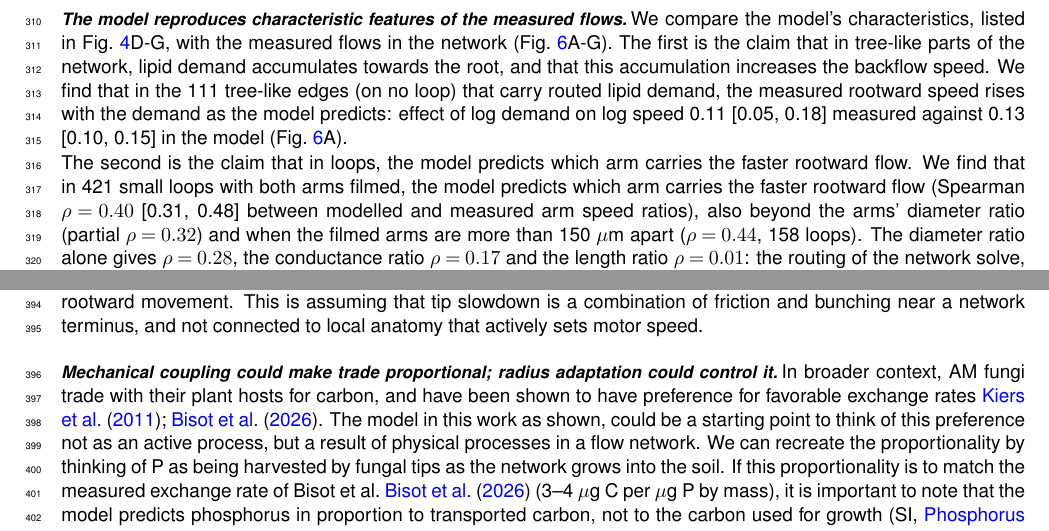
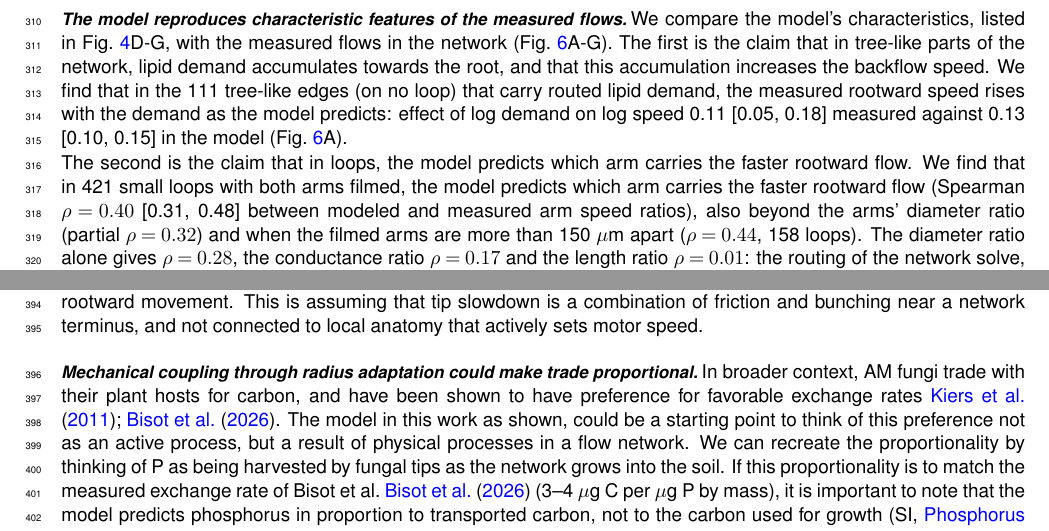
Before and after one commit to Staalduine/AMF_Transport, a LaTeX document (00_Article_Merge.tex, which reads 01_Article_MainText.tex): two parts of pages 11 and 14 of 46, joined at a grey line, cut so that both start at the same text. Compiled offline with pdfLaTeX.

Commit message:
Updates from Overleaf

```diff
--- a/01_Article_MainText.tex
+++ b/01_Article_MainText.tex
@@ -400,7 +400,7 @@ The first is the claim that in tree-like parts of the network, lipid demand accu
 We find that in the 111 tree-like edges (on no loop) that carry routed lipid demand, the measured rootward speed rises with the demand as the model predicts: effect of log demand on log speed 0.11 [0.05, 0.18] measured against 0.13 [0.10, 0.15] in the model (Fig.~\ref{fig:fig6_examples}A).
 
 The second is the claim that in loops, the model predicts which arm carries the faster rootward flow.
-We find that in 421 small loops with both arms filmed, the model predicts which arm carries the faster rootward flow (Spearman $\rho = 0.40$ [0.31, 0.48] between modelled and measured arm speed ratios), also beyond the arms' diameter ratio (partial $\rho = 0.32$) and when the filmed arms are more than 150~$\mu$m apart ($\rho = 0.44$, 158 loops).
+We find that in 421 small loops with both arms filmed, the model predicts which arm carries the faster rootward flow (Spearman $\rho = 0.40$ [0.31, 0.48] between modeled and measured arm speed ratios), also beyond the arms' diameter ratio (partial $\rho = 0.32$) and when the filmed arms are more than 150~$\mu$m apart ($\rho = 0.44$, 158 loops).
 The diameter ratio alone gives $\rho = 0.28$, the conductance ratio $\rho = 0.17$ and the length ratio $\rho = 0.01$: the routing of the network solve, not arm length, sets which arm is faster (Fig.~\ref{fig:fig6_examples}B).
 
 The third is the temporal change in rootward speed along a trail as the network grows.
@@ -475,7 +475,7 @@ It has been shown AM fungal networks can still survive with myristate~\cite{klei
 A series of cuts isolating a small segment also brings the flows down, because the tip is suddenly moved much closer to the point of measurement, leading to lower motor movement, leading to lower rootward movement.
 This is assuming that tip slowdown is a combination of friction and bunching near a network terminus, and not connected to local anatomy that actively sets motor speed.
 
-\subsubsection*{Mechanical coupling could make trade proportional; radius adaptation could control it}
+\subsubsection*{Mechanical coupling through radius adaptation could make trade proportional}
 In broader context, AM fungi trade with their plant hosts for carbon, and have been shown to have preference for favorable exchange rates~\cite{kiers_reciprocal_2011,bisot_carbon-phosphorous_2025}.
 The model in this work as shown, could be a starting point to think of this preference not as an active process, but a result of physical processes in a flow network.
 We can recreate the proportionality by thinking of P as being harvested by fungal tips as the network grows into the soil.
```
Also changed, not shown: 01_Article_MainText.tex (4 more changed lines).
